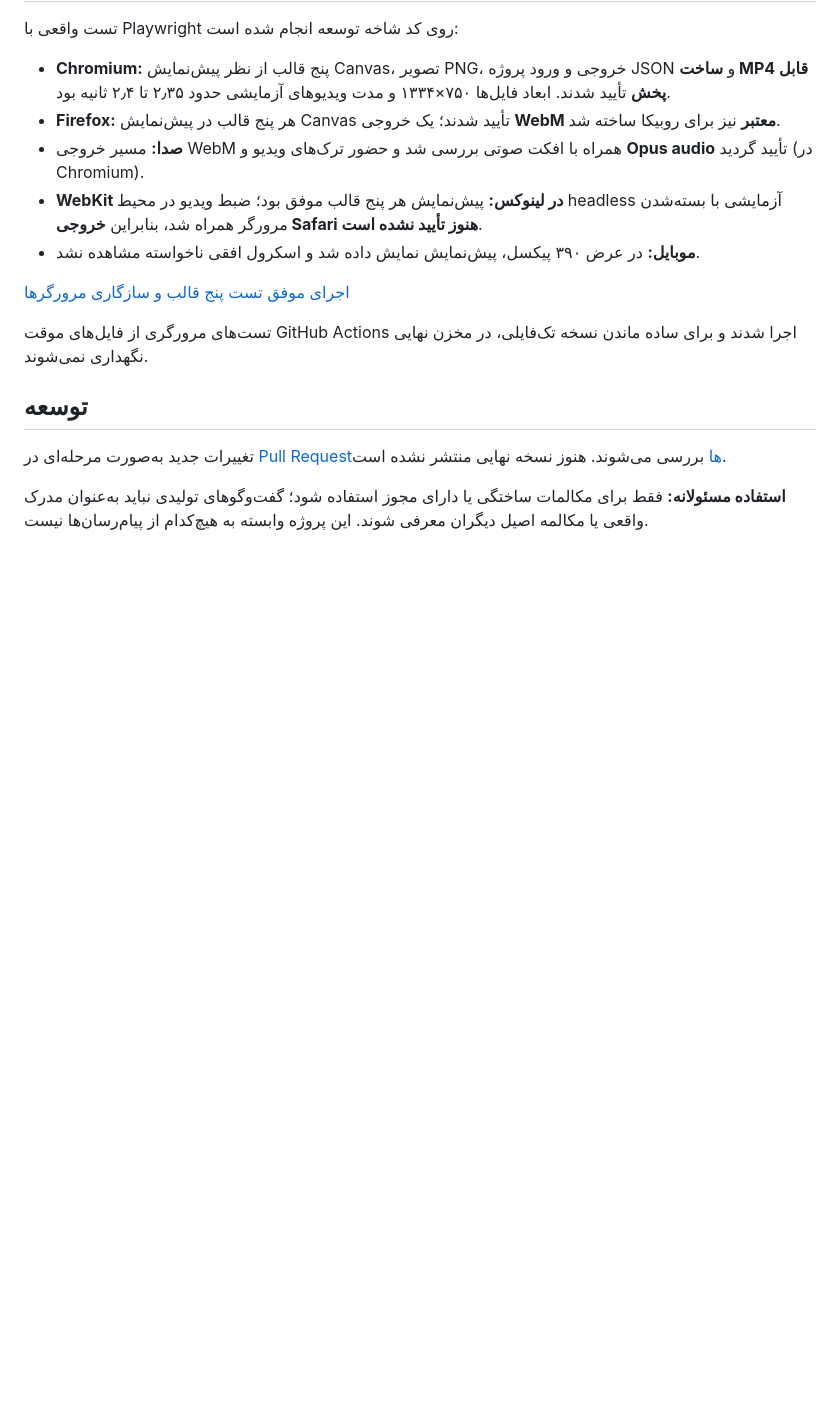
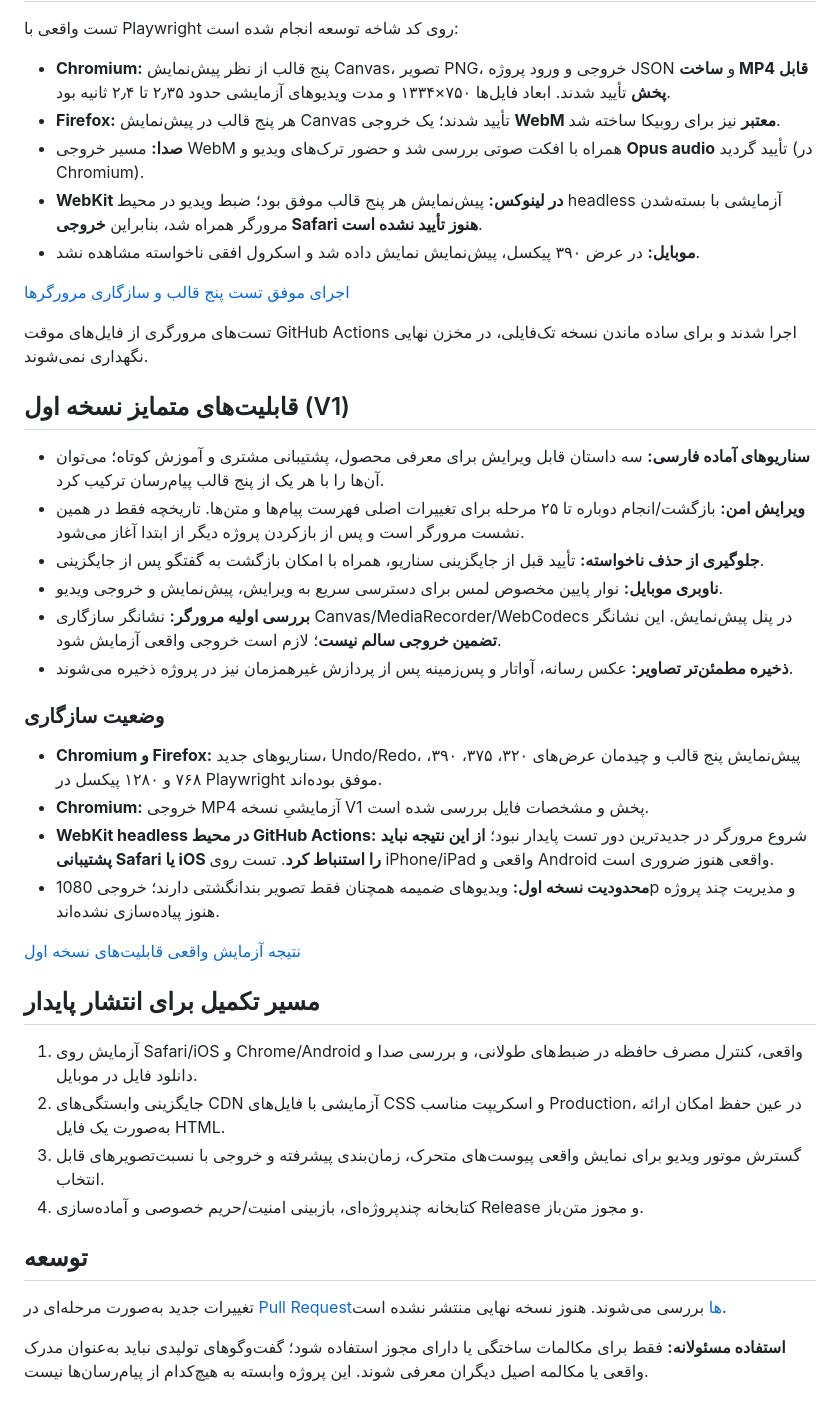
Before and after one commit to RezaEsmailGol/chat-video-studio, a Markdown page: README.md, the part around the change. Rendered like a GitHub page; blank space fills up the shorter version.

Commit message:
docs: detail V1 differentiators, browser QA limits and release roadmap

```diff
--- a/README.md
+++ b/README.md
@@ -61,6 +61,31 @@ python -m http.server 8000
 
 تست‌های مرورگری از فایل‌های موقت GitHub Actions اجرا شدند و برای ساده ماندن نسخه تک‌فایلی، در مخزن نهایی نگهداری نمی‌شوند.
 
+## قابلیت‌های متمایز نسخه اول (V1)
+
+- **سناریوهای آماده فارسی:** سه داستان قابل ویرایش برای معرفی محصول، پشتیبانی مشتری و آموزش کوتاه؛ می‌توان آن‌ها را با هر یک از پنج قالب پیام‌رسان ترکیب کرد.
+- **ویرایش امن:** بازگشت/انجام دوباره تا ۲۵ مرحله برای تغییرات اصلی فهرست پیام‌ها و متن‌ها. تاریخچه فقط در همین نشست مرورگر است و پس از بازکردن پروژه دیگر از ابتدا آغاز می‌شود.
+- **جلوگیری از حذف ناخواسته:** تأیید قبل از جایگزینی سناریو، همراه با امکان بازگشت به گفتگو پس از جایگزینی.
+- **ناوبری موبایل:** نوار پایین مخصوص لمس برای دسترسی سریع به ویرایش، پیش‌نمایش و خروجی ویدیو.
+- **بررسی اولیه مرورگر:** نشانگر سازگاری Canvas/MediaRecorder/WebCodecs در پنل پیش‌نمایش. این نشانگر **تضمین خروجی سالم نیست**؛ لازم است خروجی واقعی آزمایش شود.
+- **ذخیره مطمئن‌تر تصاویر:** عکس رسانه، آواتار و پس‌زمینه پس از پردازش غیرهمزمان نیز در پروژه ذخیره می‌شوند.
+
+### وضعیت سازگاری
+
+- **Chromium و Firefox:** سناریوهای جدید، Undo/Redo، پیش‌نمایش پنج قالب و چیدمان عرض‌های ۳۲۰، ۳۷۵، ۳۹۰، ۷۶۸ و ۱۲۸۰ پیکسل در Playwright موفق بوده‌اند.
+- **Chromium:** خروجی MP4 آزمایشیِ نسخه V1 پخش و مشخصات فایل بررسی شده است.
+- **WebKit headless در محیط GitHub Actions:** شروع مرورگر در جدیدترین دور تست پایدار نبود؛ **از این نتیجه نباید پشتیبانی Safari یا iOS را استنباط کرد**. تست روی iPhone/iPad واقعی و Android واقعی هنوز ضروری است.
+- **محدودیت نسخه اول:** ویدیوهای ضمیمه همچنان فقط تصویر بندانگشتی دارند؛ خروجی 1080p و مدیریت چند پروژه هنوز پیاده‌سازی نشده‌اند.
+
+[نتیجه آزمایش واقعی قابلیت‌های نسخه اول](https://github.com/RezaEsmailGol/chat-video-studio/actions/runs/39740732817)
+
+## مسیر تکمیل برای انتشار پایدار
+
+1. آزمایش روی Safari/iOS و Chrome/Android واقعی، کنترل مصرف حافظه در ضبط‌های طولانی، و بررسی صدا و دانلود فایل در موبایل.
+2. جایگزینی وابستگی‌های CDN آزمایشی با فایل‌های CSS و اسکریپت مناسب Production، در عین حفظ امکان ارائه به‌صورت یک فایل HTML.
+3. گسترش موتور ویدیو برای نمایش واقعی پیوست‌های متحرک، زمان‌بندی پیشرفته و خروجی با نسبت‌تصویرهای قابل انتخاب.
+4. کتابخانه چندپروژه‌ای، بازبینی امنیت/حریم خصوصی و آماده‌سازی Release و مجوز متن‌باز.
+
 ## توسعه
 
 تغییرات جدید به‌صورت مرحله‌ای در [Pull Requestها](https://github.com/RezaEsmailGol/chat-video-studio/pulls) بررسی می‌شوند. هنوز نسخه نهایی منتشر نشده است.
```
